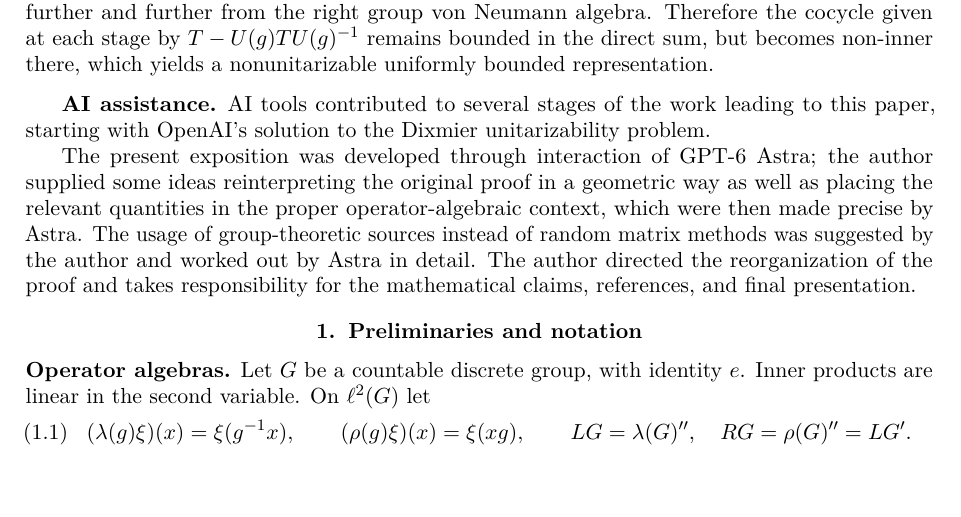
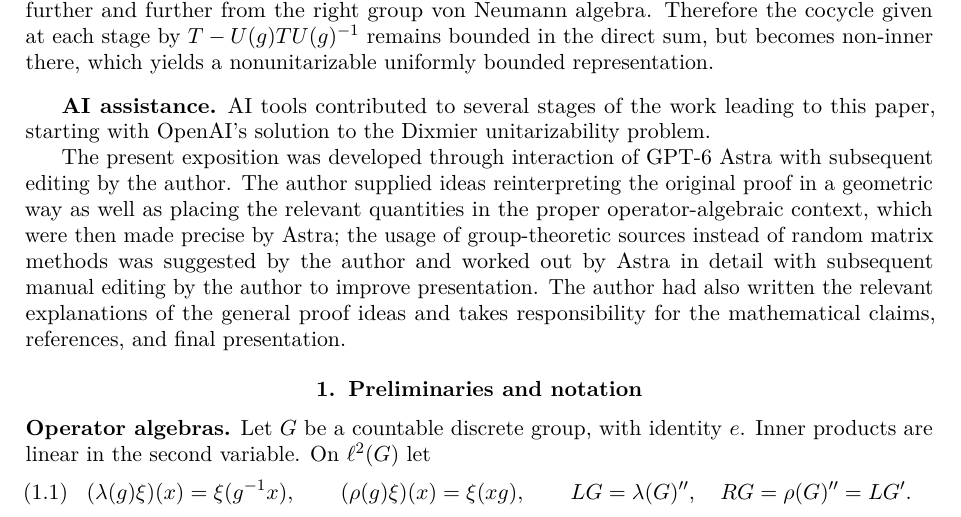
Before and after one commit to certusoid/unitarisability-and-amenability, a LaTeX document (unitarizability-and-amenability.tex): part of page 2 of 8, cut so that both start at the same text, the shorter picture padded with empty space. Compiled offline with pdfLaTeX.

Commit message:
upd phrasing2

```diff
--- a/unitarizability-and-amenability.tex
+++ b/unitarizability-and-amenability.tex
@@ -67,7 +67,7 @@ The general idea of the proof given here can be explained as follows. Since the
 \subsection*{AI assistance}
 AI tools contributed to several stages of the work leading to this paper, starting with OpenAI's solution to the Dixmier unitarizability problem.
 
-The present exposition was developed through interaction of GPT-6 Astra; the author supplied some ideas reinterpreting the original proof in a geometric way as well as placing the relevant quantities in the proper operator-algebraic context, which were then made precise by Astra. The usage of group-theoretic sources  instead of random matrix methods was suggested by the author and worked out by Astra in detail. The author directed the reorganization of the proof and takes responsibility for the mathematical claims, references, and final presentation.
+The present exposition was developed through interaction of GPT-6 Astra with subsequent editing by the author. The author supplied ideas reinterpreting the original proof in a geometric way as well as placing the relevant quantities in the proper operator-algebraic context, which were then made precise by Astra; the usage of group-theoretic sources  instead of random matrix methods was suggested by the author and worked out by Astra in detail with subsequent manual editing by the author to improve presentation. The author had also written the relevant explanations of the general proof ideas and takes responsibility for the mathematical claims, references, and final presentation.
 
 
 
```
Also changed, not shown: unitarizability-and-amenability.pdf.
